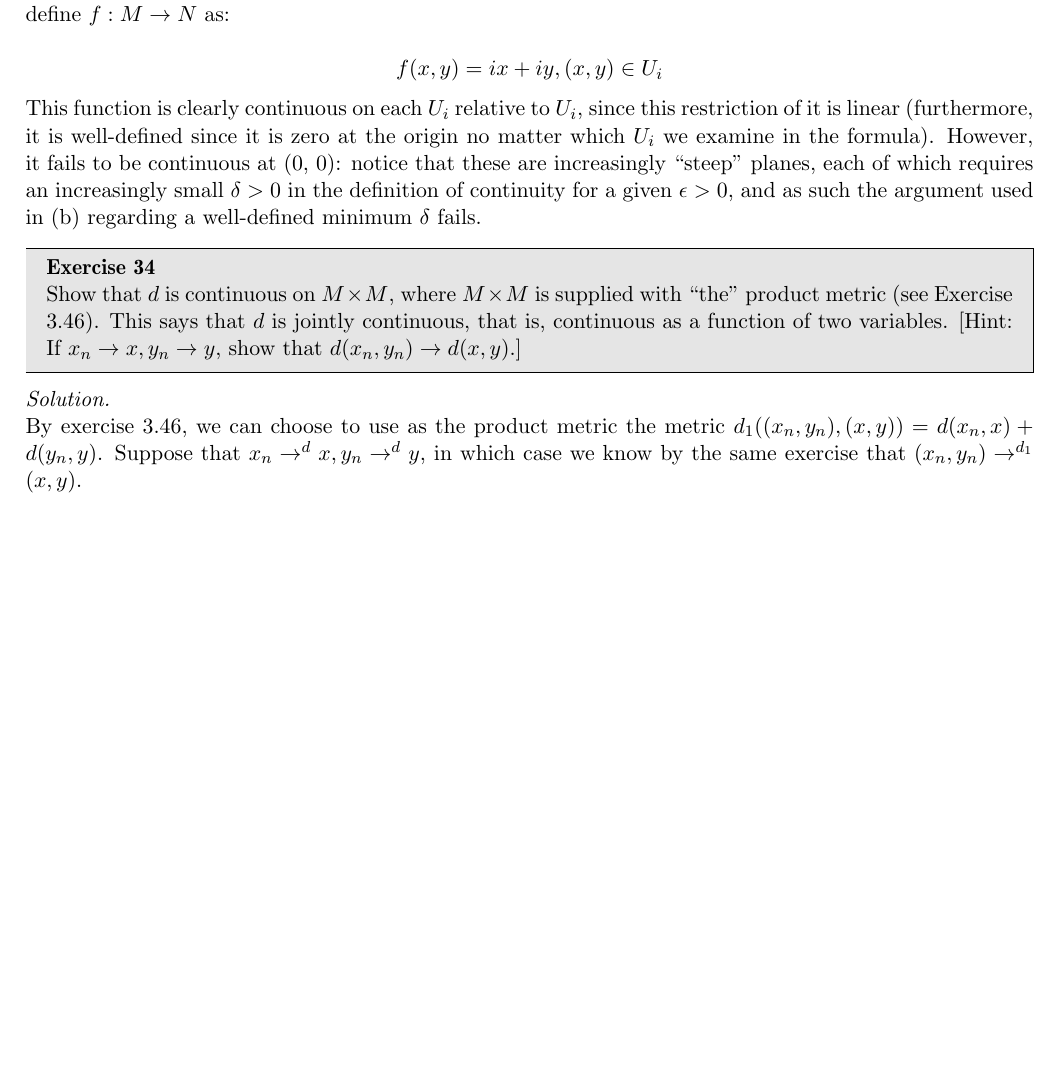
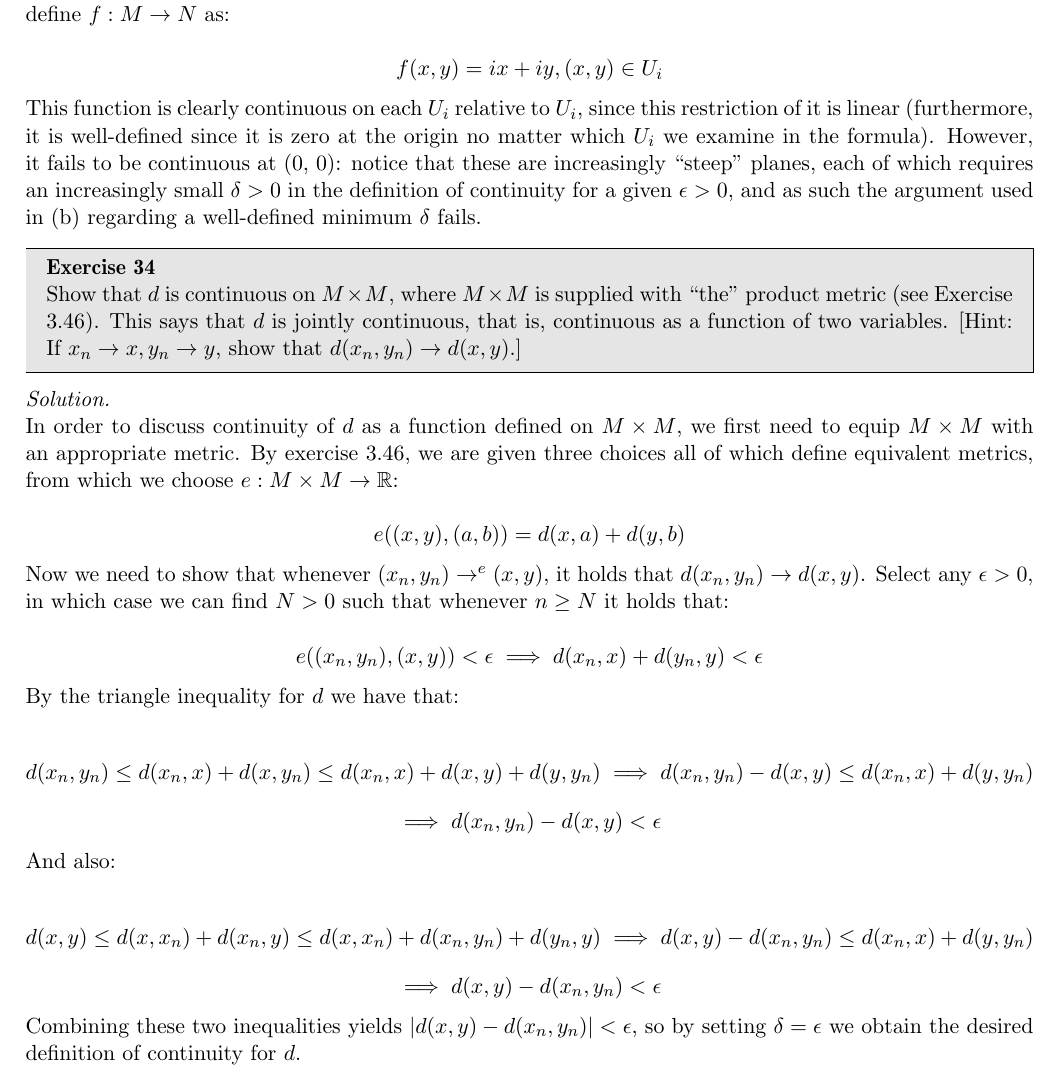
Before and after one commit to geomlyd/math_solutions, a LaTeX thesis (carothers_ra/main.tex, which reads carothers_ra/ch5.tex): part of page 74 of 74, cut so that both start at the same text, the shorter picture padded with empty space. Compiled offline with pdfLaTeX.

Commit message:
ex. 34 ch. 5 carothers

```diff
--- a/carothers_ra/ch5.tex
+++ b/carothers_ra/ch5.tex
@@ -472,6 +472,25 @@
 
 \begin{solution}
 
-    By exercise 3.46, we can choose to use as the product metric the metric $d_1((x_n, y_n), (x, y)) = d(x_n, x) + d(y_n, y)$.
-    Suppose that $x_n \rightarrow^{d} x, y_n \rightarrow^{d} y$, in which case we know by the same exercise that $(x_n, y_n) \rightarrow^{d_1} (x, y)$.
+    In order to discuss continuity of $d$ as a function defined on $M \times M$, we first need to equip $M \times M$ with an appropriate metric.
+    By exercise 3.46, we are given three choices all of which define equivalent metrics, from which we choose $e: M \times M \rightarrow \mathbb{R}$:
+
+    \[e((x, y), (a, b)) = d(x, a) + d(y, b)\]
+
+    Now we need to show that whenever $(x_n, y_n) \rightarrow^{e} (x, y)$, it holds that $d(x_n, y_n) \rightarrow d(x, y)$.
+    Select any $\epsilon > 0$, in which case we can find $N > 0$ such that whenever $n \geq N$ it holds that:
+
+    \[e((x_n, y_n), (x, y)) < \epsilon \implies d(x_n, x) + d(y_n, y) < \epsilon\]
+
+    By the triangle inequality for $d$ we have that:
+
+    \[d(x_n, y_n) \leq d(x_n, x) + d(x, y_n) \leq d(x_n, x) + d(x, y) + d(y, y_n) \implies d(x_n, y_n) - d(x, y) \leq d(x_n, x) + d(y, y_n)\]
+    \[\implies d(x_n, y_n) - d(x, y) < \epsilon\]
+
+    And also:
+
+    \[d(x, y) \leq d(x, x_n) + d(x_n, y) \leq d(x, x_n) + d(x_n, y_n) + d(y_n, y) \implies d(x, y) - d(x_n, y_n) \leq d(x_n, x) + d(y, y_n)\]
+    \[\implies d(x, y) - d(x_n, y_n) < \epsilon\]
+
+    Combining these two inequalities yields $\lvert d(x, y) - d(x_n, y_n) \rvert < \epsilon$, so by setting $\delta = \epsilon$ we obtain the desired definition of continuity for $d$.
 \end{solution}
```
Also changed, not shown: carothers_ra/main.pdf.
